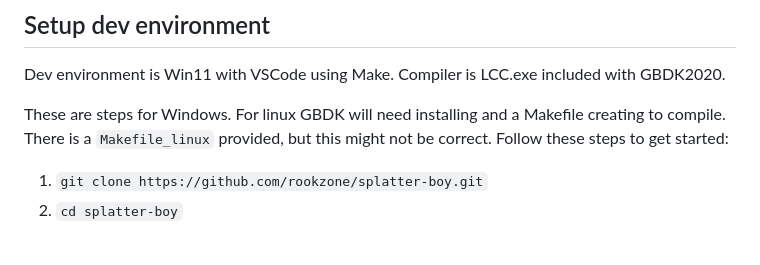
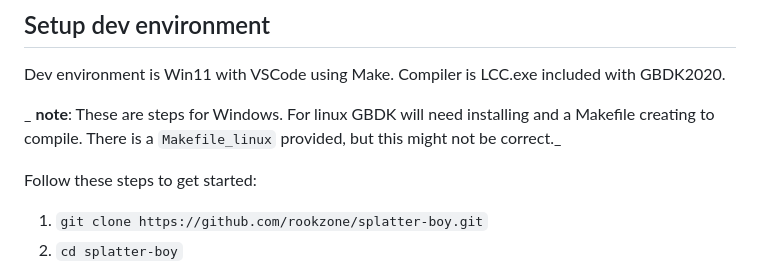
Before and after one commit to rookzone/splatter-boy, a Markdown page: README.md, the part around the change. GitHub-like rendering; blank space fills up the shorter version.

```diff
--- a/README.md
+++ b/README.md
@@ -18,7 +18,8 @@ This is in __VERY EARLY__ stages.
 
 Dev environment is Win11 with VSCode using Make. Compiler is LCC.exe included with GBDK2020.
 
-These are steps for Windows. For linux GBDK will need installing and a Makefile creating to compile. There is a `Makefile_linux` provided, but this might not be correct.
+_ **note**: These are steps for Windows. For linux GBDK will need installing and a Makefile creating to compile. There is a `Makefile_linux` provided, but this might not be correct._
+
 Follow these steps to get started:
 
 1. `git clone https://github.com/rookzone/splatter-boy.git`
```
